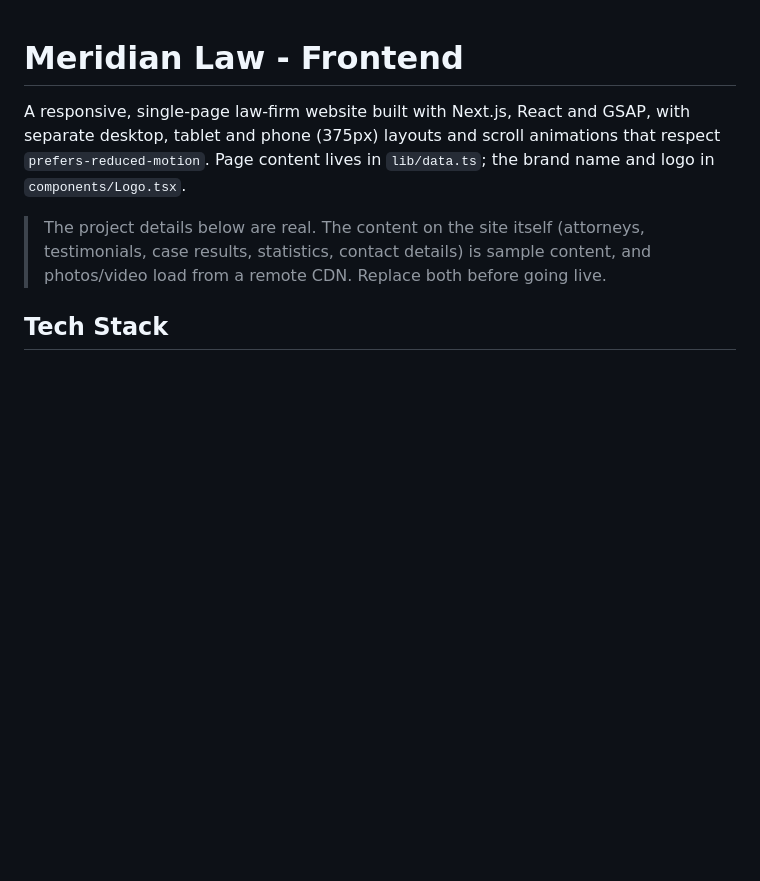
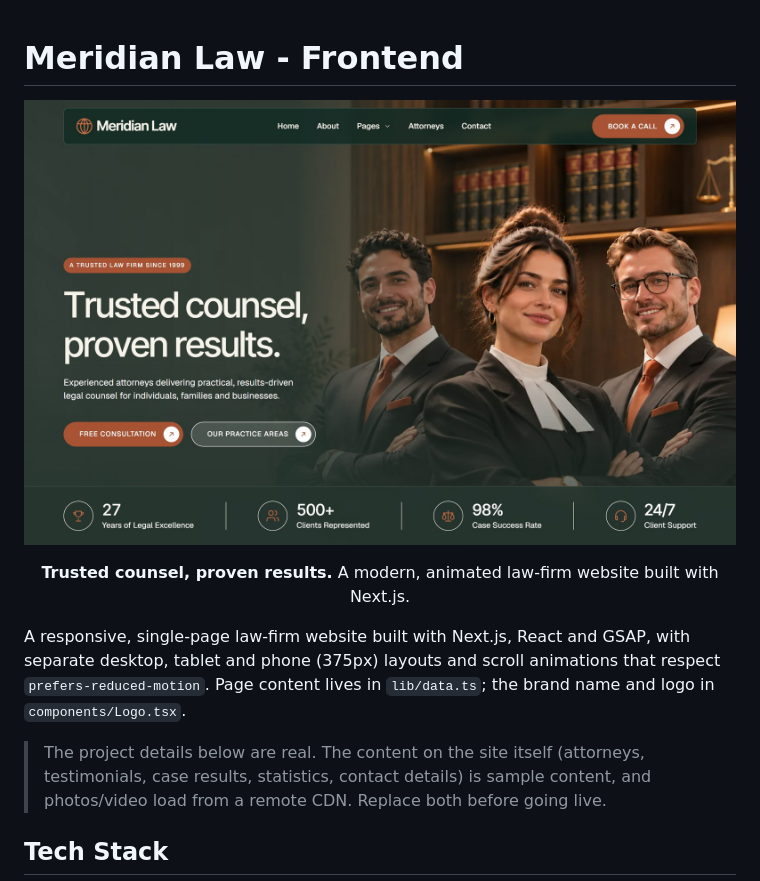
Before and after one commit to MirnaBahaa/Meridian-Law, a Markdown page: README.md, the part around the change. GitHub-like rendering; pictures changed too: docs/homepage-hero.jpg (added); blank space fills up the shorter version.

Commit message:
Add featured homepage image to README
Add a desktop screenshot of the hero section (docs/homepage-hero.jpg)
at the top of the README.

Co-Authored-By: Claude Opus 5.5 <noreply@anthropic.com>

```diff
--- a/README.md
+++ b/README.md
@@ -1,4 +1,10 @@
 # Meridian Law - Frontend
+
+<p align="center">
+  <img src="docs/homepage-hero.jpg" alt="Meridian Law homepage: hero section with the headline “Trusted counsel, proven results.”, consultation buttons, and firm statistics" width="100%">
+</p>
+
+<p align="center"><strong>Trusted counsel, proven results.</strong> A modern, animated law-firm website built with Next.js.</p>
 
 A responsive, single-page law-firm website built with Next.js, React and GSAP, with separate desktop, tablet and phone (375px) layouts and scroll animations that respect `prefers-reduced-motion`. Page content lives in `lib/data.ts`; the brand name and logo in `components/Logo.tsx`.
 
```
